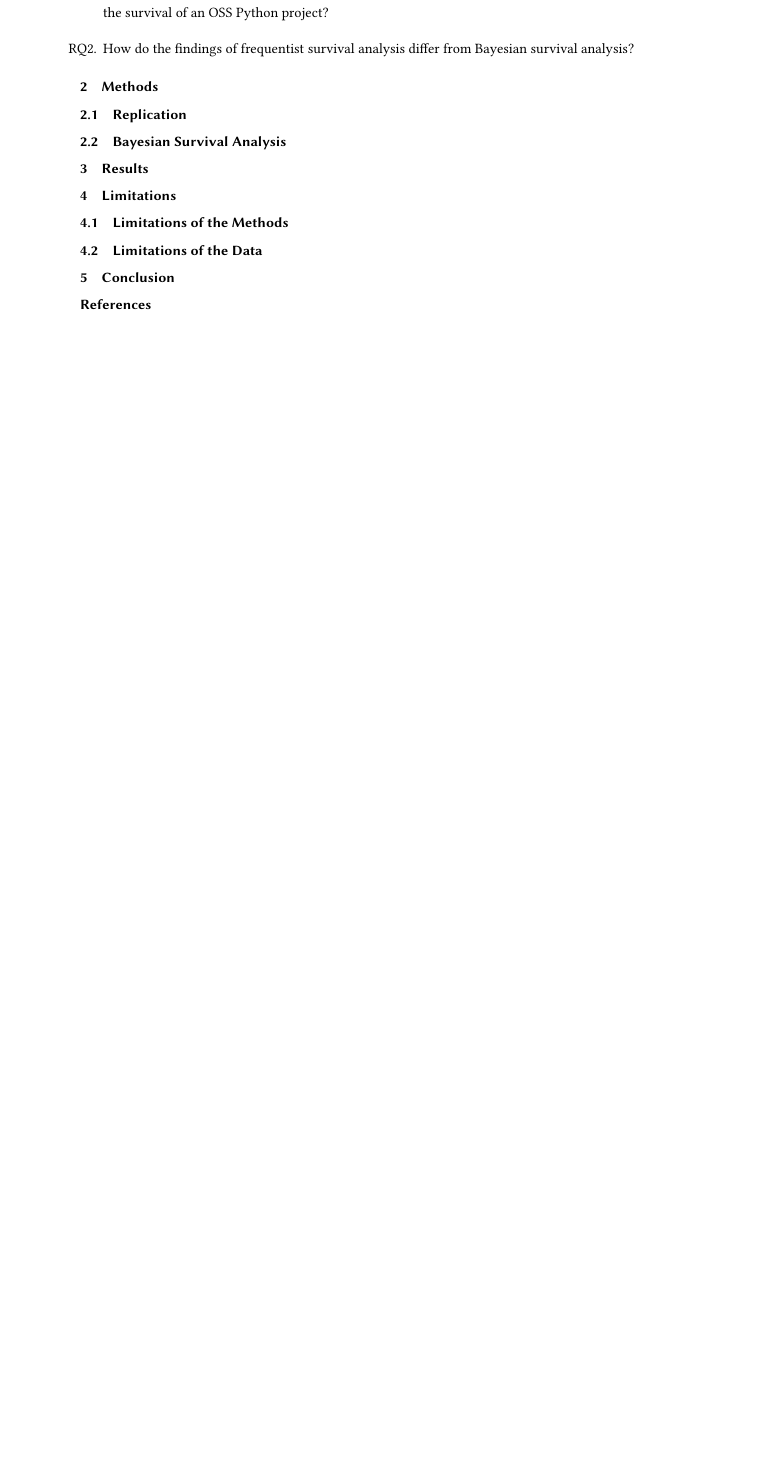
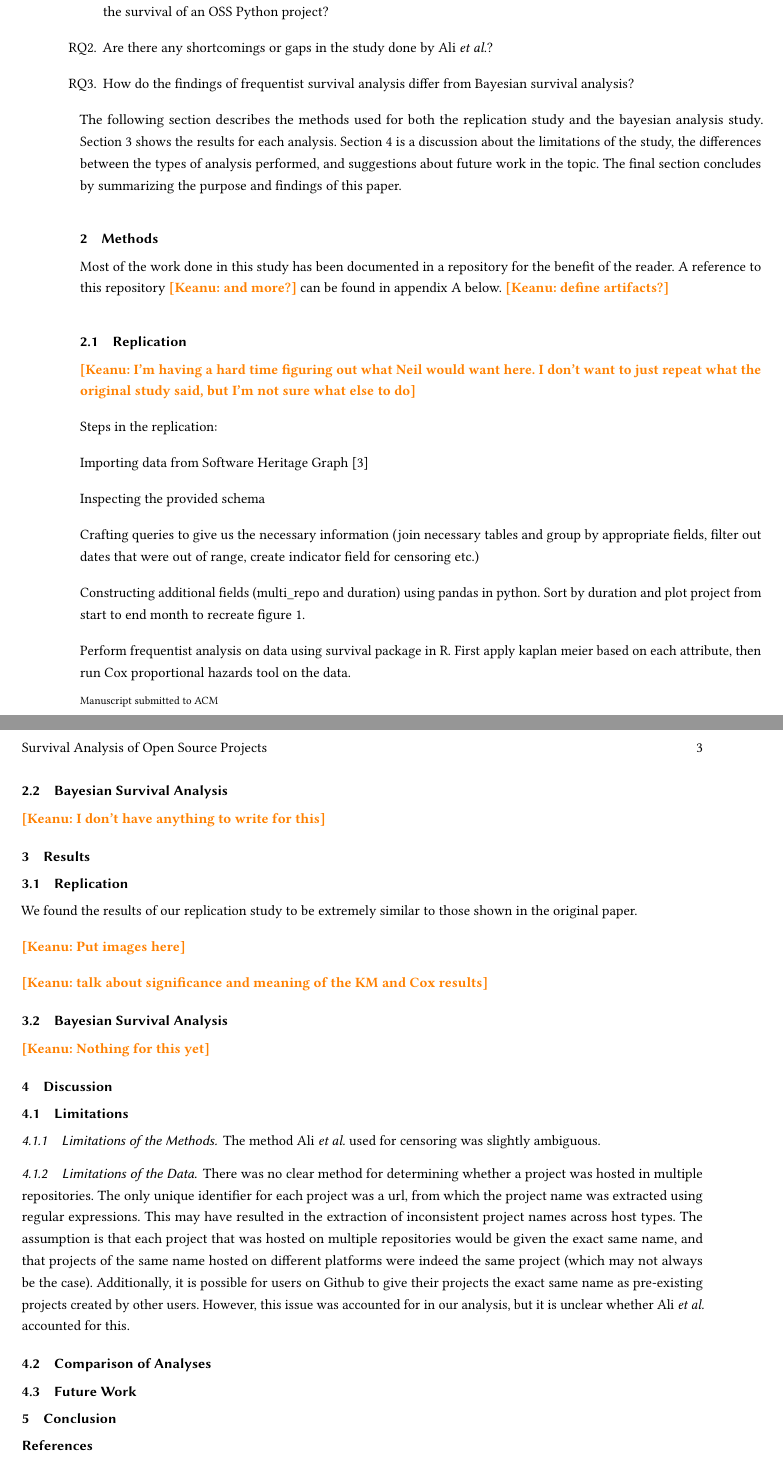
Before and after one commit to DerekRobin/Survival-Analysis-of-OSS-Projects, a LaTeX paper (report/report.tex): part of page 2 of 2 before the commit and two parts of pages 2 and 3 of 3 after it, the two joined at a grey line, cut so that both start at the same text, the shorter picture padded with empty space. Compiled offline with pdfLaTeX.

Commit message:
progress on interim report outline

```diff
--- a/report/report.tex
+++ b/report/report.tex
@@ -153,23 +153,75 @@ Thus, the research questions we plan on answering are as follows:
 
 \begin{questions}
     \item How do major releases, the use of multiple repositories, the type of VCS, and the size of the volunteer team affect the survival of an OSS Python project?
+    \item Are there any shortcomings or gaps in the study done by Ali \emph{et al.}?
     \item How do the findings of frequentist survival analysis differ from Bayesian survival analysis?
 \end{questions}
 
+The following section describes the methods used for both the replication study and the bayesian analysis study.
+Section 3 shows the results for each analysis.
+Section 4 is a discussion about the limitations of the study, the differences between the types of analysis performed, and suggestions about future work in the topic.
+The final section concludes by summarizing the purpose and findings of this paper.
 
 \section{Methods}
 
+Most of the work done in this study has been documented in a repository for the benefit of the reader.
+A reference to this repository \keanu{and more?} can be found in appendix A below. \keanu{define artifacts?}
+
 \subsection{Replication}
+
+\keanu{I'm having a hard time figuring out what Neil would want here. I don't want to just repeat what the original study said, but I'm not sure what else to do}
+
+Steps in the replication:
+
+Importing data from Software Heritage Graph \cite{pietri2019software}
+
+Inspecting the provided schema
+
+Crafting queries to give us the necessary information (join necessary tables and group by appropriate fields, filter out dates that were out of range, create indicator field for censoring etc.)
+
+Constructing additional fields (multi\_repo and duration) using pandas in python. Sort by duration and plot project from start to end month to recreate figure 1.
+
+Perform frequentist analysis on data using survival package in R. First apply kaplan meier based on each attribute, then run Cox proportional hazards tool on the data.
 
 \subsection{Bayesian Survival Analysis}
 
+\keanu{I don't have anything to write for this}
+
+
 \section{Results}
 
-\section{Limitations}
+\subsection{Replication}
 
-\subsection{Limitations of the Methods}
+We found the results of our replication study to be extremely similar to those shown in the original paper.
 
-\subsection{Limitations of the Data}
+\keanu{Put images here}
+
+\keanu{talk about significance and meaning of the KM and Cox results}
+
+\subsection{Bayesian Survival Analysis}
+
+\keanu{Nothing for this yet}
+
+\section{Discussion}
+
+\subsection{Limitations}
+
+\subsubsection{Limitations of the Methods}
+
+The method Ali \emph{et al.} used for censoring was slightly ambiguous.
+
+\subsubsection{Limitations of the Data}
+
+There was no clear method for determining whether a project was hosted in multiple repositories.
+The only unique identifier for each project was a url, from which the project name was extracted using regular expressions.
+This may have resulted in the extraction of inconsistent project names across host types.
+The assumption is that each project that was hosted on multiple repositories would be given the exact same name, and that projects of the same name hosted on different platforms were indeed the same project (which may not always be the case).
+Additionally, it is possible for users on Github to give their projects the exact same name as pre-existing projects created by other users.
+However, this issue was accounted for in our analysis, but it is unclear whether Ali \emph{et al.} accounted for this.
+
+\subsection{Comparison of Analyses}
+
+\subsection{Future Work}
 
 \section{Conclusion}
 
```
Also changed, not shown: report/report.tex (2 more changed lines).
